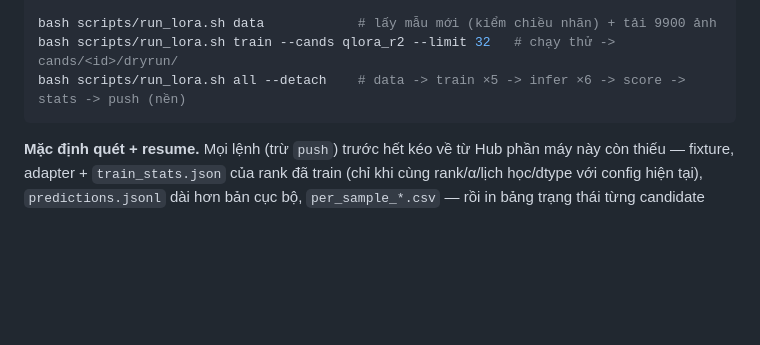
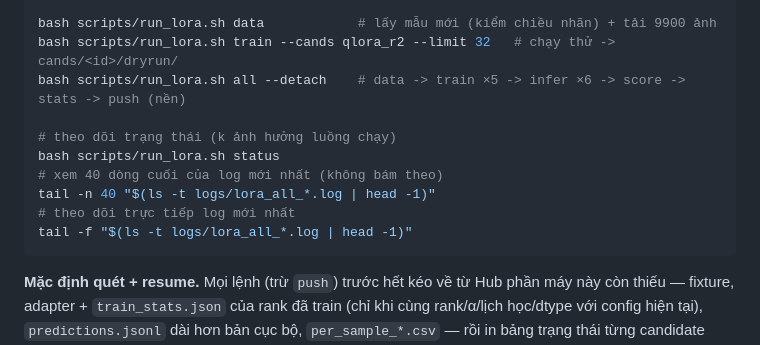
Before and after one commit to KenteaKe11/RGExp_proj, a Markdown page: README_lora.md, the part around the change. GitHub-like rendering; blank space fills up the shorter version.

Commit message:
readme addition

````diff
--- a/README_lora.md
+++ b/README_lora.md
@@ -89,6 +89,13 @@ python scripts/selftest_lora.py          # vài giây, không GPU
 bash scripts/run_lora.sh data            # lấy mẫu mới (kiểm chiều nhãn) + tải 9900 ảnh
 bash scripts/run_lora.sh train --cands qlora_r2 --limit 32   # chạy thử -> cands/<id>/dryrun/
 bash scripts/run_lora.sh all --detach    # data -> train ×5 -> infer ×6 -> score -> stats -> push (nền)
+
+# theo dõi trạng thái (k ảnh hưởng luồng chạy)
+bash scripts/run_lora.sh status
+# xem 40 dòng cuối của log mới nhất (không bám theo)
+tail -n 40 "$(ls -t logs/lora_all_*.log | head -1)"
+# theo dõi trực tiếp log mới nhất
+tail -f "$(ls -t logs/lora_all_*.log | head -1)"
 ```
 
 **Mặc định quét + resume.** Mọi lệnh (trừ `push`) trước hết kéo về từ Hub phần máy này còn thiếu
````
